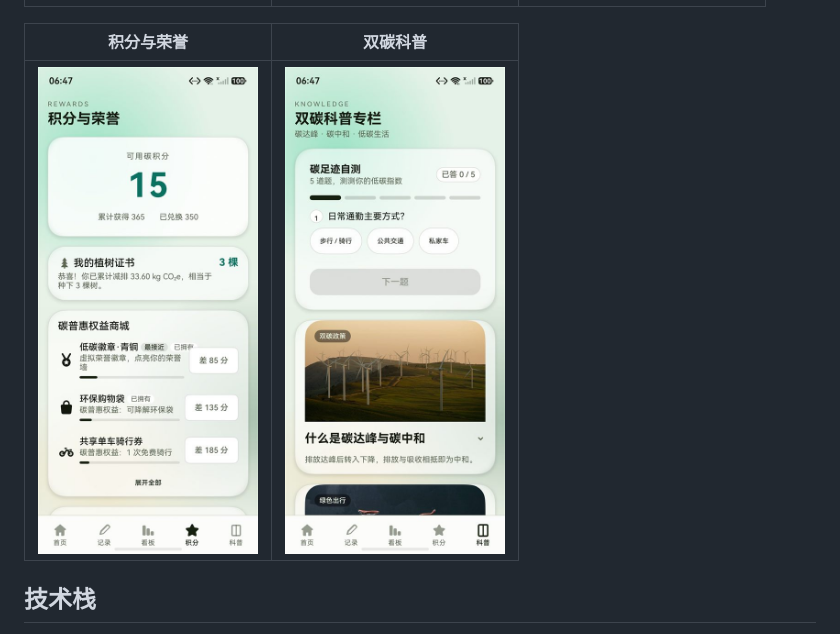
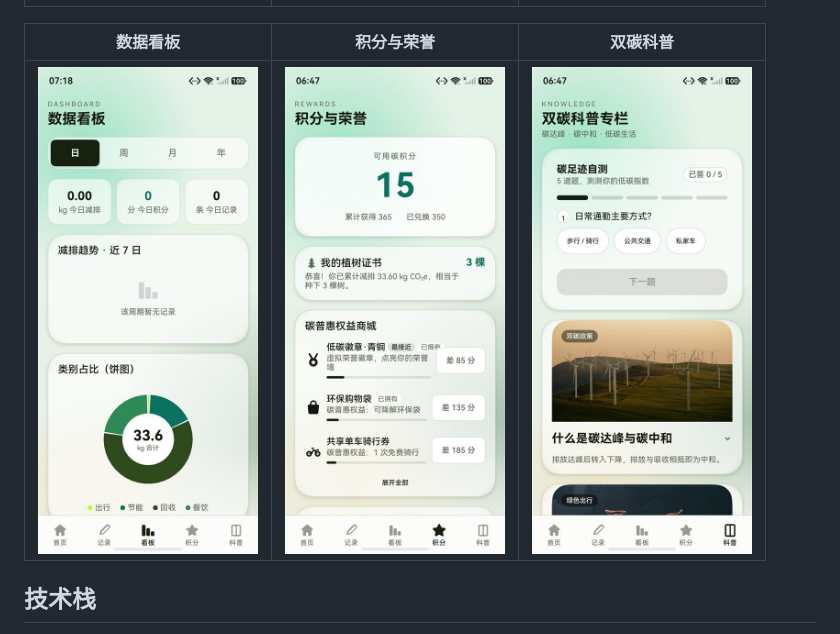
Before and after one commit to zyx-dc/CarbonLife, a Markdown page: README.md, the part around the change. GitHub-like rendering; pictures changed too: app_dashboard.jpeg (added).

Commit message:
docs(shots): add dashboard screenshot to README
Captured 数据看板 (period selector + summary + trend + category pie), 480px JPEG q82 (45 KB).

```diff
--- a/README.md
+++ b/README.md
@@ -52,9 +52,9 @@
 |:---:|:---:|:---:|
 | <img src="screen3.jpeg" width="220"> | <img src="app_home_new.jpeg" width="220"> | <img src="app_record_new2.jpeg" width="220"> |
 
-| 积分与荣誉 | 双碳科普 |
-|:---:|:---:|
-| <img src="app_rewards_v4.jpeg" width="220"> | <img src="app_knowledge.jpeg" width="220"> |
+| 数据看板 | 积分与荣誉 | 双碳科普 |
+|:---:|:---:|:---:|
+| <img src="app_dashboard.jpeg" width="220"> | <img src="app_rewards_v4.jpeg" width="220"> | <img src="app_knowledge.jpeg" width="220"> |
 
 ## 技术栈
 
```
Also changed, not shown: 1 other file.
